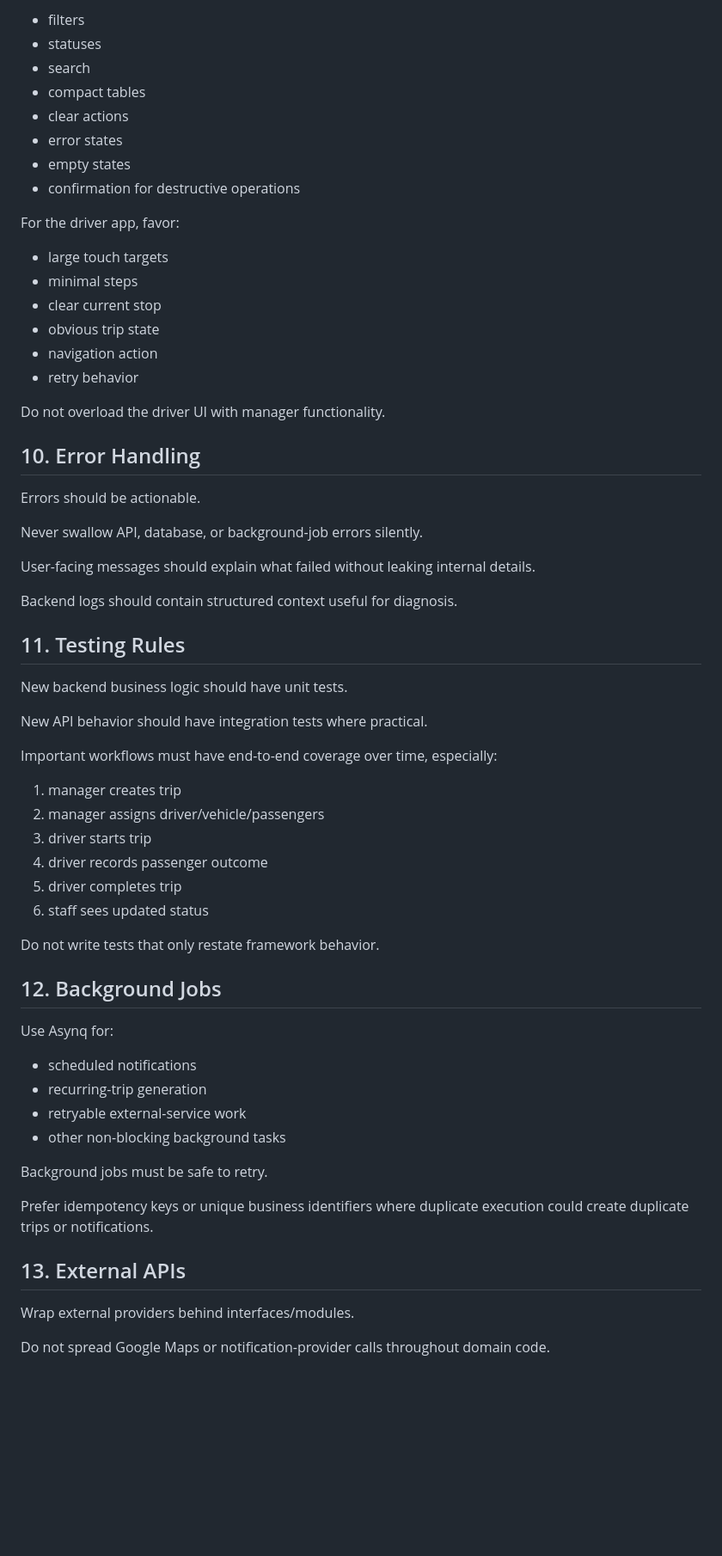
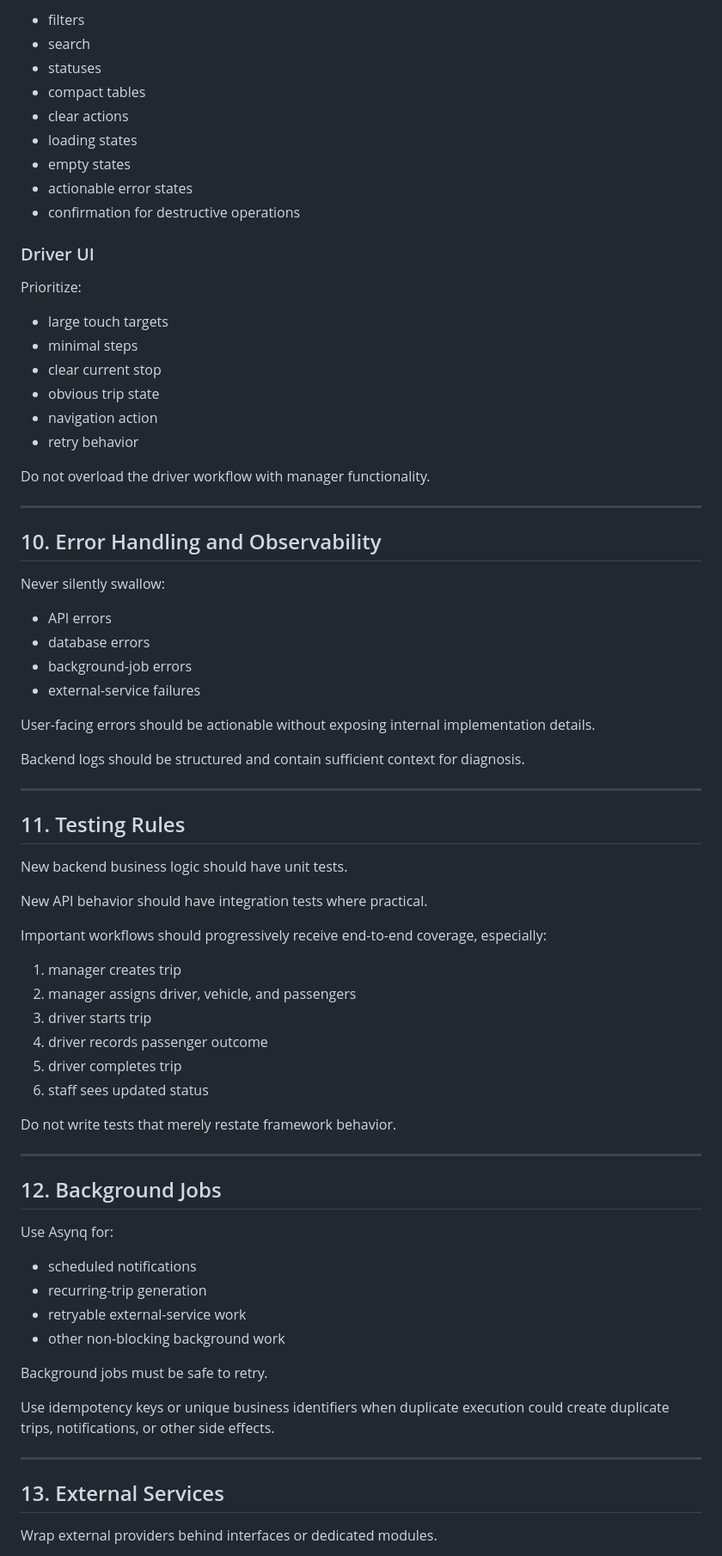
Before and after one commit to kshitizadhikari/staff-transport, a Markdown page: AGENTS.md, the part around one of its changes. Shown at 86% size. Rendered like a GitHub page; blank space fills up the shorter version.

```diff
--- a/AGENTS.md
+++ b/AGENTS.md
@@ -194,33 +238,43 @@ For manager screens, favor operational clarity:
 
-- filters
-- statuses
-- search
-- compact tables
-- clear actions
-- error states
-- empty states
-- confirmation for destructive operations
+* filters
+* search
+* statuses
+* compact tables
+* clear actions
+* loading states
+* empty states
+* actionable error states
+* confirmation for destructive operations
 
-For the driver app, favor:
+### Driver UI
 
-- large touch targets
-- minimal steps
-- clear current stop
-- obvious trip state
-- navigation action
-- retry behavior
+Prioritize:
 
-Do not overload the driver UI with manager functionality.
+* large touch targets
+* minimal steps
+* clear current stop
+* obvious trip state
+* navigation action
+* retry behavior
 
-## 10. Error Handling
+Do not overload the driver workflow with manager functionality.
 
-Errors should be actionable.
+---
 
-Never swallow API, database, or background-job errors silently.
+## 10. Error Handling and Observability
 
-User-facing messages should explain what failed without leaking internal details.
+Never silently swallow:
 
-Backend logs should contain structured context useful for diagnosis.
+* API errors
+* database errors
+* background-job errors
+* external-service failures
+
+User-facing errors should be actionable without exposing internal implementation details.
+
+Backend logs should be structured and contain sufficient context for diagnosis.
+
+---
 
 ## 11. Testing Rules
 
@@ -228,33 +282,35 @@ New backend business logic should have unit tests.
 
 New API behavior should have integration tests where practical.
 
-Important workflows must have end-to-end coverage over time, especially:
+Important workflows should progressively receive end-to-end coverage, especially:
 
 1. manager creates trip
-2. manager assigns driver/vehicle/passengers
+2. manager assigns driver, vehicle, and passengers
 3. driver starts trip
 4. driver records passenger outcome
 5. driver completes trip
 6. staff sees updated status
 
-Do not write tests that only restate framework behavior.
+Do not write tests that merely restate framework behavior.
+
+---
 
 ## 12. Background Jobs
 
 Use Asynq for:
 
-- scheduled notifications
-- recurring-trip generation
-- retryable external-service work
-- other non-blocking background tasks
+* scheduled notifications
+* recurring-trip generation
+* retryable external-service work
+* other non-blocking background work
 
 Background jobs must be safe to retry.
 
-Prefer idempotency keys or unique business identifiers where duplicate execution could create duplicate trips or notifications.
+Use idempotency keys or unique business identifiers when duplicate execution could create duplicate trips, notifications, or other side effects.
 
-## 13. External APIs
+---
 
-Wrap external providers behind interfaces/modules.
+## 13. External Services
 
-Do not spread Google Maps or notification-provider calls throughout domain code.
+Wrap external providers behind interfaces or dedicated modules.
 
```
Also changed, not shown: other parts of AGENTS.md (+247 -137 lines).
